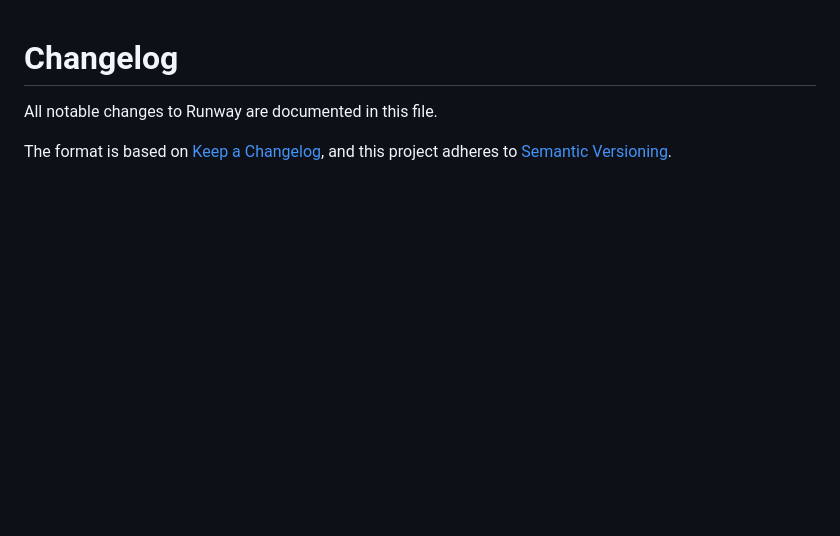
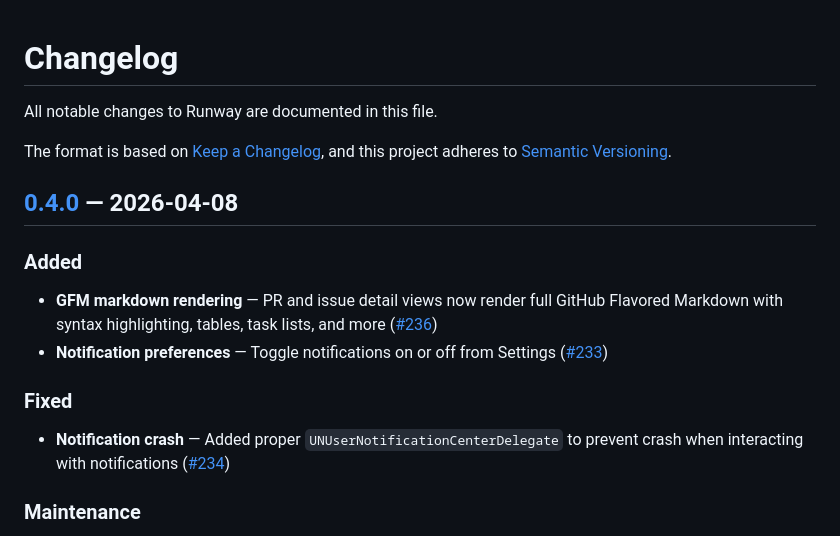
Before and after one commit to sjoeboo/runway, a Markdown page: CHANGELOG.md, the part around one of its changes. GitHub-like rendering; blank space fills up the shorter version.

```diff
--- a/CHANGELOG.md
+++ b/CHANGELOG.md
@@ -4,3 +4,17 @@ All notable changes to Runway are documented in this file.
 
 The format is based on [Keep a Changelog](https://keepachangelog.com/),
 and this project adheres to [Semantic Versioning](https://semver.org/).
+
+## [0.4.0] — 2026-04-08
+
+### Added
+
+- **GFM markdown rendering** — PR and issue detail views now render full GitHub Flavored Markdown with syntax highlighting, tables, task lists, and more ([#236](https://github.com/sjoeboo/runway/pull/236))
+- **Notification preferences** — Toggle notifications on or off from Settings ([#233](https://github.com/sjoeboo/runway/pull/233))
+
+### Fixed
+
+- **Notification crash** — Added proper `UNUserNotificationCenterDelegate` to prevent crash when interacting with notifications ([#234](https://github.com/sjoeboo/runway/pull/234))
+
+### Maintenance
+
```
Also changed, not shown: other parts of CHANGELOG.md (+3 -0 lines), README.md (+3 -2 lines).
